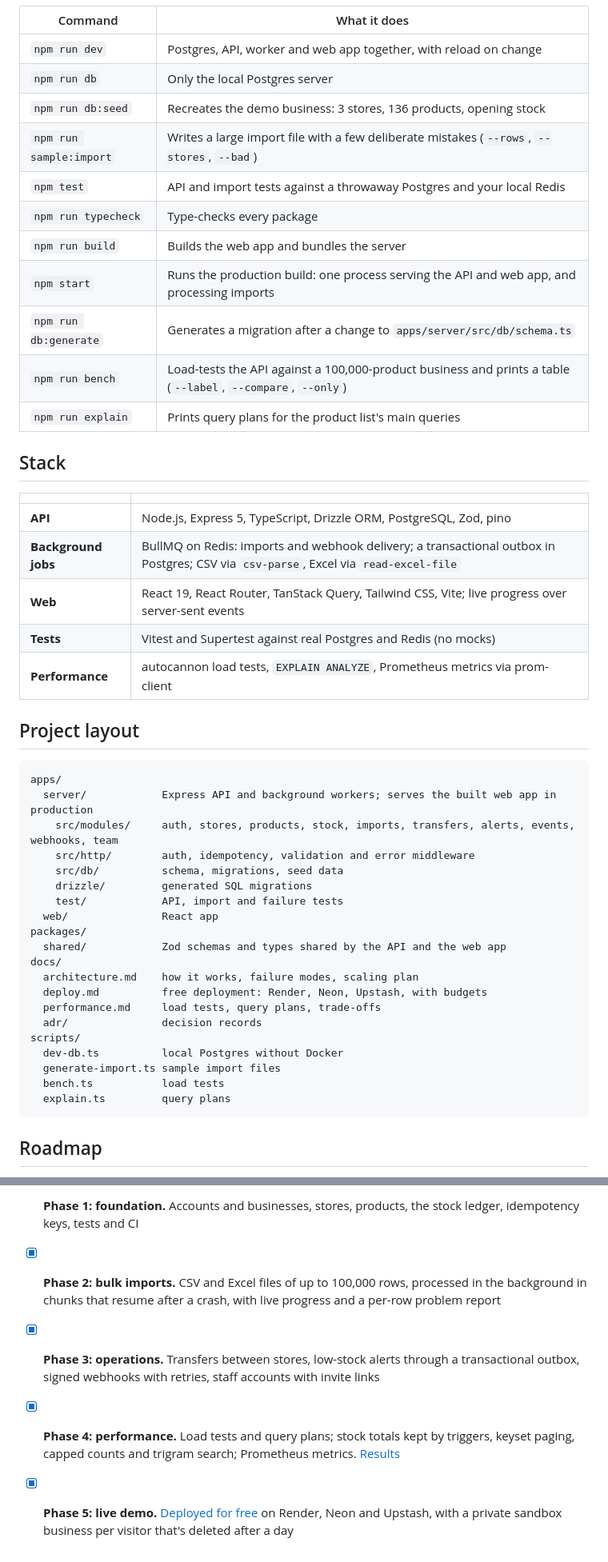
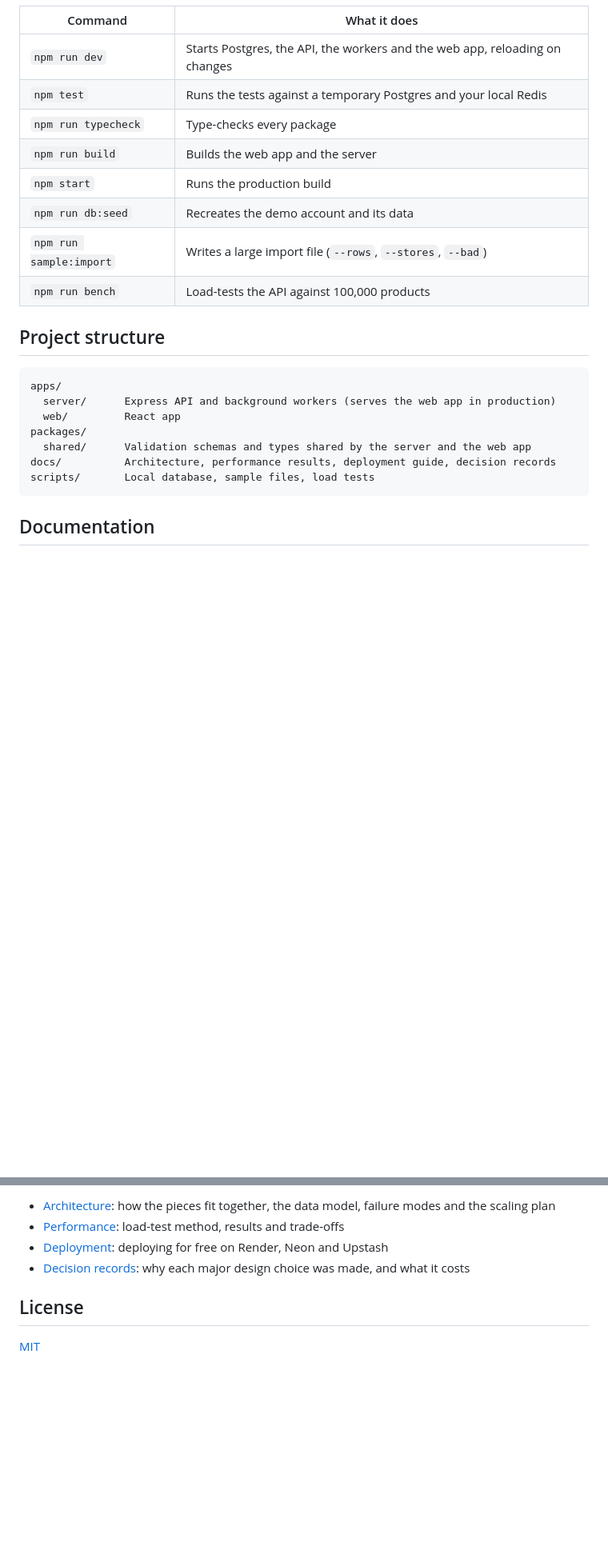
Before and after one commit to iamrs77/stockroom, a Markdown page: README.md, 2 parts joined by grey strips. Shown at 80% size. Rendered like a GitHub page; blank space fills up the shorter version.

````diff
--- a/README.md
+++ b/README.md
@@ -63,57 +118,34 @@ Postgres keeps its data in `.data/postgres`. Delete that folder to start fresh.
 
 | Command | What it does |
 |---|---|
-| `npm run dev` | Postgres, API, worker and web app together, with reload on change |
-| `npm run db` | Only the local Postgres server |
-| `npm run db:seed` | Recreates the demo business: 3 stores, 136 products, opening stock |
-| `npm run sample:import` | Writes a large import file with a few deliberate mistakes (`--rows`, `--stores`, `--bad`) |
-| `npm test` | API and import tests against a throwaway Postgres and your local Redis |
+| `npm run dev` | Starts Postgres, the API, the workers and the web app, reloading on changes |
+| `npm test` | Runs the tests against a temporary Postgres and your local Redis |
 | `npm run typecheck` | Type-checks every package |
-| `npm run build` | Builds the web app and bundles the server |
-| `npm start` | Runs the production build: one process serving the API and web app, and processing imports |
-| `npm run db:generate` | Generates a migration after a change to `apps/server/src/db/schema.ts` |
-| `npm run bench` | Load-tests the API against a 100,000-product business and prints a table (`--label`, `--compare`, `--only`) |
-| `npm run explain` | Prints query plans for the product list's main queries |
+| `npm run build` | Builds the web app and the server |
+| `npm start` | Runs the production build |
+| `npm run db:seed` | Recreates the demo account and its data |
+| `npm run sample:import` | Writes a large import file (`--rows`, `--stores`, `--bad`) |
+| `npm run bench` | Load-tests the API against 100,000 products |
 
-## Stack
-
-| | |
-|---|---|
-| **API** | Node.js, Express 5, TypeScript, Drizzle ORM, PostgreSQL, Zod, pino |
-| **Background jobs** | BullMQ on Redis: imports and webhook delivery; a transactional outbox in Postgres; CSV via `csv-parse`, Excel via `read-excel-file` |
-| **Web** | React 19, React Router, TanStack Query, Tailwind CSS, Vite; live progress over server-sent events |
-| **Tests** | Vitest and Supertest against real Postgres and Redis (no mocks) |
-| **Performance** | autocannon load tests, `EXPLAIN ANALYZE`, Prometheus metrics via prom-client |
-
-## Project layout
+## Project structure
 
 ```
 apps/
-  server/            Express API and background workers; serves the built web app in production
-    src/modules/     auth, stores, products, stock, imports, transfers, alerts, events, webhooks, team
-    src/http/        auth, idempotency, validation and error middleware
-    src/db/          schema, migrations, seed data
-    drizzle/         generated SQL migrations
-    test/            API, import and failure tests
-  web/               React app
+  server/      Express API and background workers (serves the web app in production)
+  web/         React app
 packages/
-  shared/            Zod schemas and types shared by the API and the web app
-docs/
-  architecture.md    how it works, failure modes, scaling plan
-  deploy.md          free deployment: Render, Neon, Upstash, with budgets
-  performance.md     load tests, query plans, trade-offs
-  adr/               decision records
-scripts/
-  dev-db.ts          local Postgres without Docker
-  generate-import.ts sample import files
-  bench.ts           load tests
-  explain.ts         query plans
+  shared/      Validation schemas and types shared by the server and the web app
+docs/          Architecture, performance results, deployment guide, decision records
+scripts/       Local database, sample files, load tests
 ```
 
-## Roadmap
+## Documentation
 
-- [x] **Phase 1: foundation.** Accounts and businesses, stores, products, the stock ledger, idempotency keys, tests and CI
-- [x] **Phase 2: bulk imports.** CSV and Excel files of up to 100,000 rows, processed in the background in chunks that resume after a crash, with live progress and a per-row problem report
-- [x] **Phase 3: operations.** Transfers between stores, low-stock alerts through a transactional outbox, signed webhooks with retries, staff accounts with invite links
-- [x] **Phase 4: performance.** Load tests and query plans; stock totals kept by triggers, keyset paging, capped counts and trigram search; Prometheus metrics. [Results](docs/performance.md)
-- [x] **Phase 5: live demo.** [Deployed for free](https://stockroom-5x6w.onrender.com) on Render, Neon and Upstash, with a private sandbox business per visitor that's deleted after a day
+- [Architecture](docs/architecture.md): how the pieces fit together, the data model, failure modes and the scaling plan
+- [Performance](docs/performance.md): load-test method, results and trade-offs
+- [Deployment](docs/deploy.md): deploying for free on Render, Neon and Upstash
+- [Decision records](docs/adr): why each major design choice was made, and what it costs
+
+## License
+
+[MIT](LICENSE)
````
Also changed, not shown: other parts of README.md (+87 -32 lines), docs/images/import-progress.png, docs/images/product-detail.png, docs/images/products.png, docs/images/transfer.png, 2 other files.
